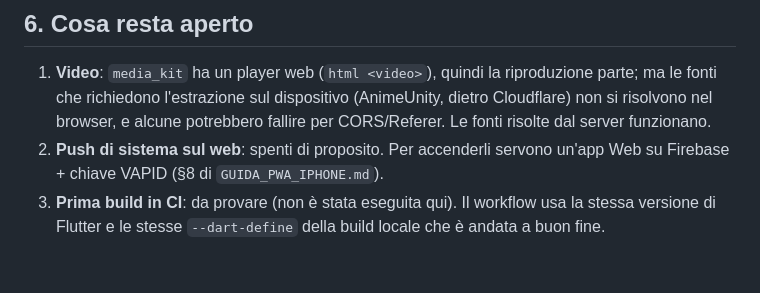
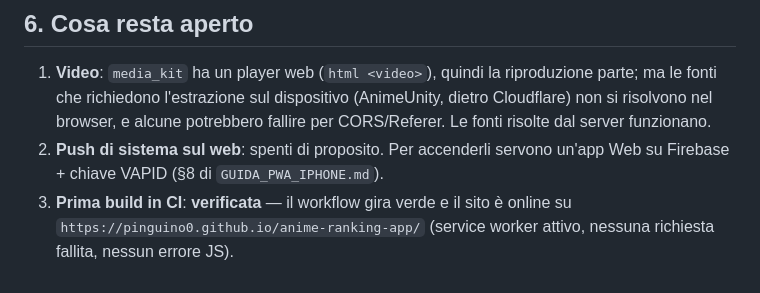
Before and after one commit to Pinguino0/anime-ranking-app, a Markdown page: docs/PWA_WEB.md, the part around the change. GitHub-like rendering.

```diff
--- a/docs/PWA_WEB.md
+++ b/docs/PWA_WEB.md
@@ -148,6 +148,6 @@ non serve nessun fallback SPA lato server: è il motivo per cui non ci sono
    potrebbero fallire per CORS/Referer. Le fonti risolte dal server funzionano.
 2. **Push di sistema sul web**: spenti di proposito. Per accenderli servono
    un'app Web su Firebase + chiave VAPID (§8 di `GUIDA_PWA_IPHONE.md`).
-3. **Prima build in CI**: da provare (non è stata eseguita qui). Il workflow usa
-   la stessa versione di Flutter e le stesse `--dart-define` della build locale
-   che è andata a buon fine.
+3. **Prima build in CI**: **verificata** — il workflow gira verde e il sito è
+   online su `https://pinguino0.github.io/anime-ranking-app/` (service worker
+   attivo, nessuna richiesta fallita, nessun errore JS).
```
Also changed, not shown: GUIDA_PWA_IPHONE.md (+15 -20 lines).
